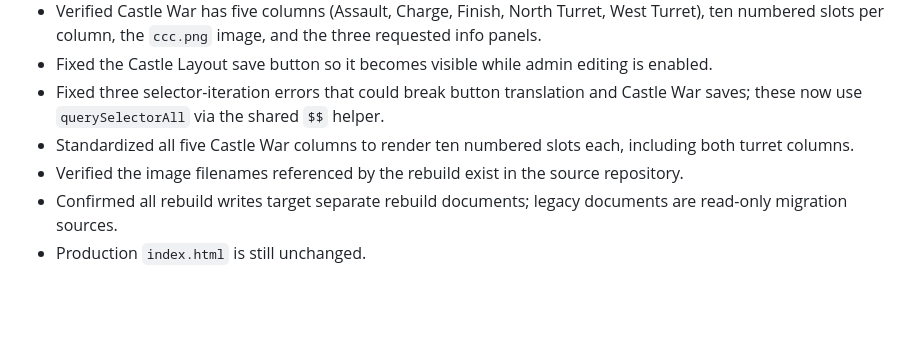
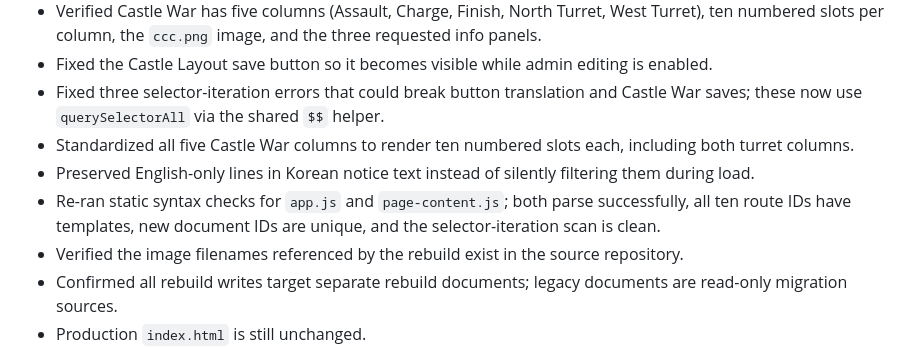
Before and after one commit to KOR1816/KOR1816, a Markdown page: rebuild/README.md, the part around the change. Drawn GitHub-style; blank space fills up the shorter version.

Commit message:
Record final static audit findings

```diff
--- a/rebuild/README.md
+++ b/rebuild/README.md
@@ -30,6 +30,8 @@ This folder is an isolated development scaffold. It is not deployed and is not y
 - Fixed the Castle Layout save button so it becomes visible while admin editing is enabled.
 - Fixed three selector-iteration errors that could break button translation and Castle War saves; these now use `querySelectorAll` via the shared `$$` helper.
 - Standardized all five Castle War columns to render ten numbered slots each, including both turret columns.
+- Preserved English-only lines in Korean notice text instead of silently filtering them during load.
+- Re-ran static syntax checks for `app.js` and `page-content.js`; both parse successfully, all ten route IDs have templates, new document IDs are unique, and the selector-iteration scan is clean.
 - Verified the image filenames referenced by the rebuild exist in the source repository.
 - Confirmed all rebuild writes target separate rebuild documents; legacy documents are read-only migration sources.
 - Production `index.html` is still unchanged.
```
